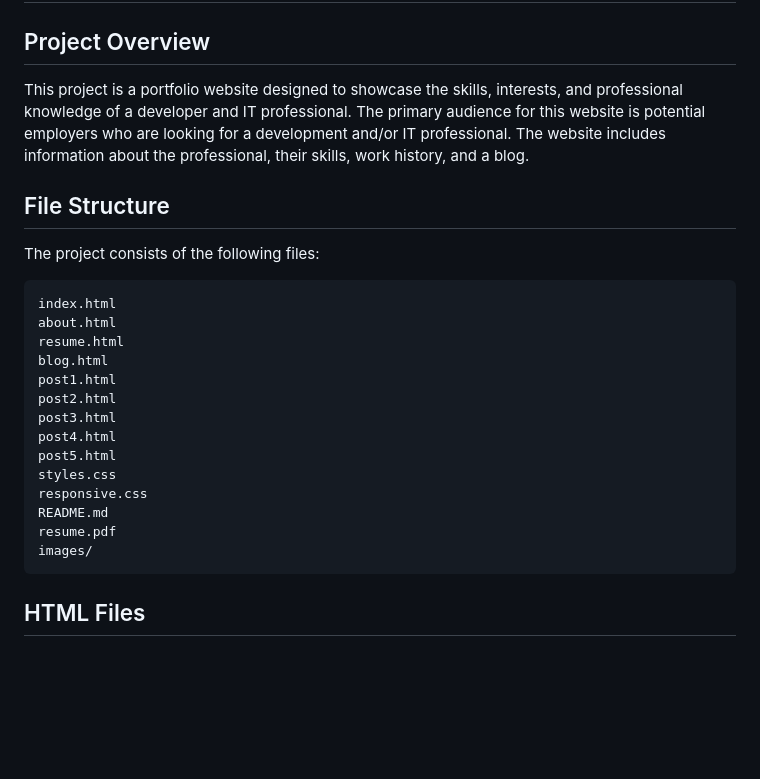
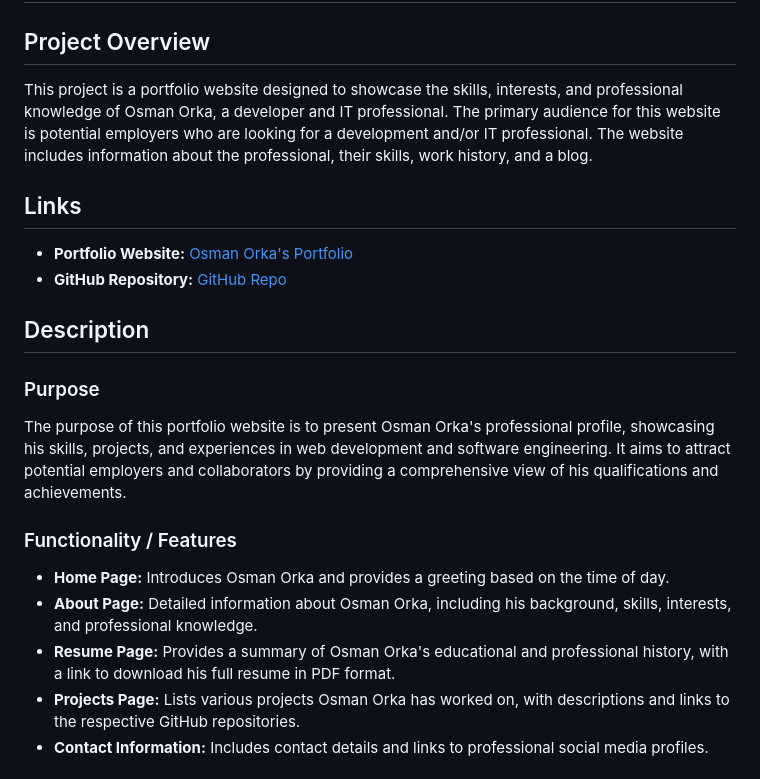
Before and after one commit to ozzy2438/OsmanOrka-T1A2, a Markdown page: README.md, the part around the change printed below. GitHub-like rendering; blank space fills up the shorter version.

````diff
--- a/README.md
+++ b/README.md
@@ -2,28 +2,21 @@
 
 ## Project Overview
 
-This project is a portfolio website designed to showcase the skills, interests, and professional knowledge of a developer and IT professional. The primary audience for this website is potential employers who are looking for a development and/or IT professional. The website includes information about the professional, their skills, work history, and a blog.
+This project is a portfolio website designed to showcase the skills, interests, and professional knowledge of Osman Orka, a developer and IT professional. The primary audience for this website is potential employers who are looking for a development and/or IT professional. The website includes information about the professional, their skills, work history, and a blog.
 
-## File Structure
+## Links
+- **Portfolio Website:** [Osman Orka's Portfolio](https://osmanorka-t1a2-g.netlify.app)
+- **GitHub Repository:** [GitHub Repo](https://github.com/OsmanOrka/portfolio-website)
 
-The project consists of the following files:
+## Description
 
-```
-index.html
-about.html
-resume.html
-blog.html
-post1.html
-post2.html
-post3.html
-post4.html
-post5.html
-styles.css
-responsive.css
-README.md
-resume.pdf
-images/
-```
+### Purpose
+The purpose of this portfolio website is to present Osman Orka's professional profile, showcasing his skills, projects, and experiences in web development and software engineering. It aims to attract potential employers and collaborators by providing a comprehensive view of his qualifications and achievements.
 
-## HTML Files
+### Functionality / Features
+- **Home Page:** Introduces Osman Orka and provides a greeting based on the time of day.
+- **About Page:** Detailed information about Osman Orka, including his background, skills, interests, and professional knowledge.
+- **Resume Page:** Provides a summary of Osman Orka's educational and professional history, with a link to download his full resume in PDF format.
+- **Projects Page:** Lists various projects Osman Orka has worked on, with descriptions and links to the respective GitHub repositories.
+- **Contact Information:** Includes contact details and links to professional social media profiles.
 
````
Also changed, not shown: other parts of README.md (+37 -38 lines).
